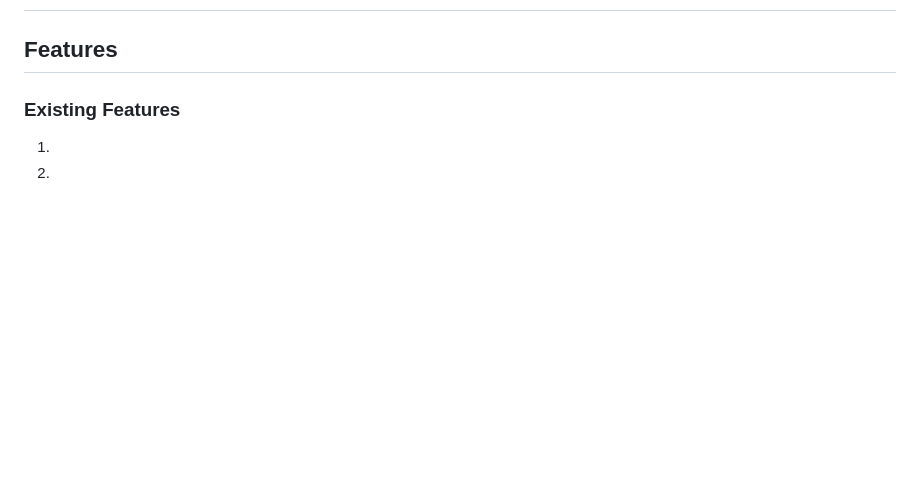
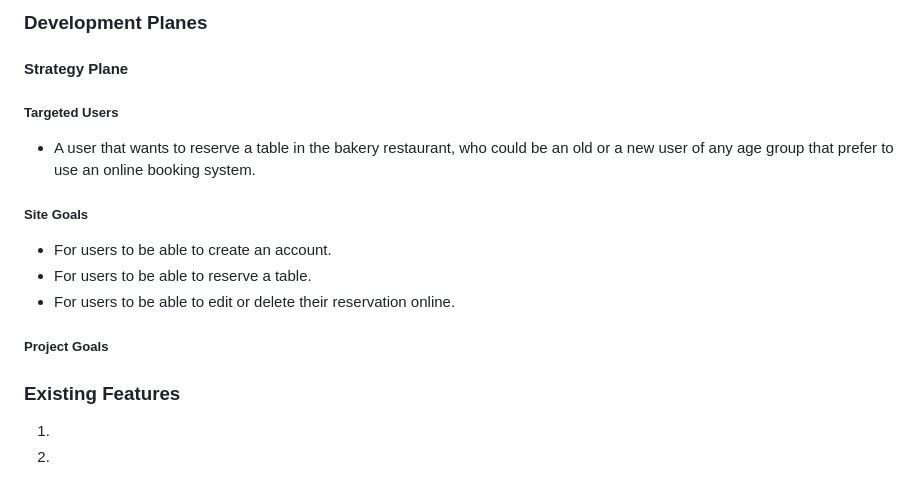
Before and after one commit to NicoleHitter/restaurant-booking-nh, a Markdown page: README.md, the part around the change printed below. Drawn GitHub-style; blank space fills up the shorter version.

Commit message:
Add user stories and strategy plane to read.me file

```diff
--- a/README.md
+++ b/README.md
@@ -13,7 +50,16 @@
 
 
+### Development Planes
+#### Strategy Plane
+##### Targeted Users
+* A user that wants to reserve a table in the bakery restaurant, who could be an old or a new user of any age group that prefer to use an online booking system.
 
-## Features
+##### Site Goals
+* For users to be able to create an account.
+* For users to be able to reserve a table.
+* For users to be able to edit or delete their reservation online.
+
+##### Project Goals
 ### Existing Features
   1.
   2.
```
Also changed, not shown: other parts of README.md (+39 -2 lines), static/screenshots/UserStories.jpeg (added).
